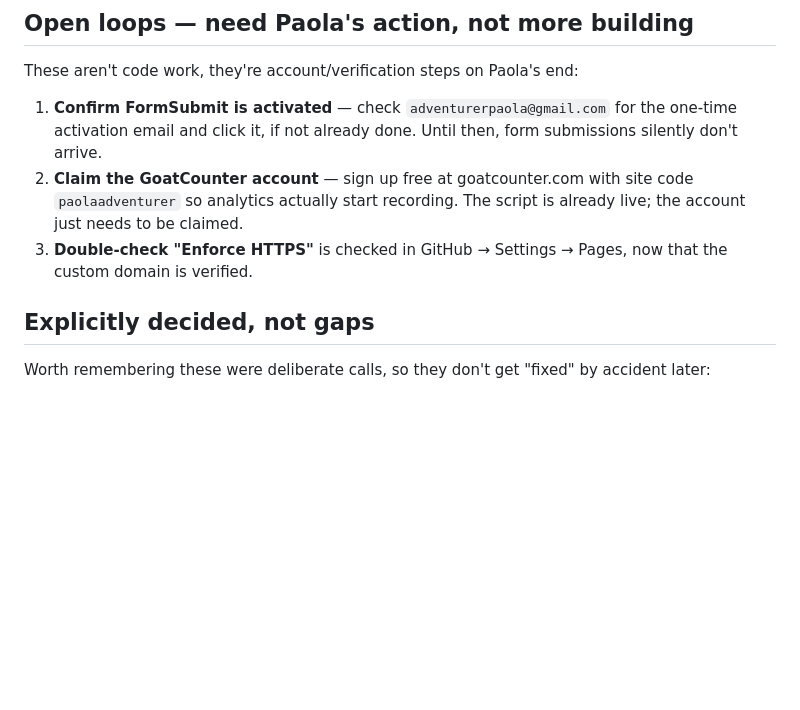
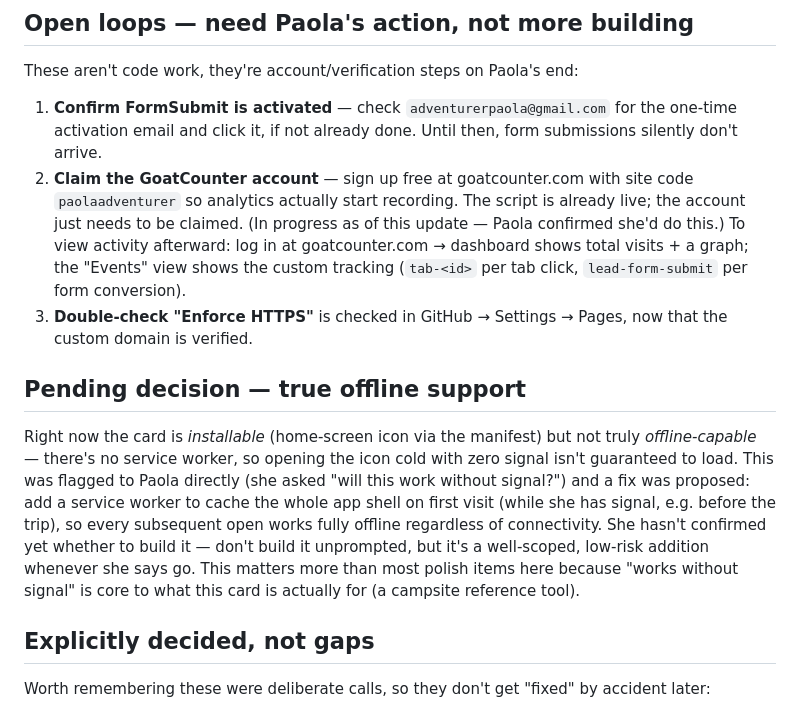
Before and after one commit to Paola250025/Bear-Card, a Markdown page: docs/ROADMAP.md, the part around the change. Drawn GitHub-style; blank space fills up the shorter version.

Commit message:
Document offline-capability gap and analytics access steps
Notes the honest limitation that the card isn't truly offline-capable
yet (no service worker), which came up when Paola asked whether it
works without signal. Also adds concrete steps for viewing
GoatCounter analytics once the account is claimed.

```diff
--- a/docs/ROADMAP.md
+++ b/docs/ROADMAP.md
@@ -19,8 +19,11 @@ Shipped, tested, and shared. Custom domain confirmed working. This is not a "hal
 ## Open loops — need Paola's action, not more building
 These aren't code work, they're account/verification steps on Paola's end:
 1. **Confirm FormSubmit is activated** — check `adventurerpaola@gmail.com` for the one-time activation email and click it, if not already done. Until then, form submissions silently don't arrive.
-2. **Claim the GoatCounter account** — sign up free at goatcounter.com with site code `paolaadventurer` so analytics actually start recording. The script is already live; the account just needs to be claimed.
+2. **Claim the GoatCounter account** — sign up free at goatcounter.com with site code `paolaadventurer` so analytics actually start recording. The script is already live; the account just needs to be claimed. (In progress as of this update — Paola confirmed she'd do this.) To view activity afterward: log in at goatcounter.com → dashboard shows total visits + a graph; the "Events" view shows the custom tracking (`tab-<id>` per tab click, `lead-form-submit` per form conversion).
 3. **Double-check "Enforce HTTPS"** is checked in GitHub → Settings → Pages, now that the custom domain is verified.
+
+## Pending decision — true offline support
+Right now the card is *installable* (home-screen icon via the manifest) but not truly *offline-capable* — there's no service worker, so opening the icon cold with zero signal isn't guaranteed to load. This was flagged to Paola directly (she asked "will this work without signal?") and a fix was proposed: add a service worker to cache the whole app shell on first visit (while she has signal, e.g. before the trip), so every subsequent open works fully offline regardless of connectivity. She hasn't confirmed yet whether to build it — don't build it unprompted, but it's a well-scoped, low-risk addition whenever she says go. This matters more than most polish items here because "works without signal" is core to what this card is actually for (a campsite reference tool).
 
 ## Explicitly decided, not gaps
 Worth remembering these were deliberate calls, so they don't get "fixed" by accident later:
```
Also changed, not shown: docs/SPEC.md (+2 -0 lines).
